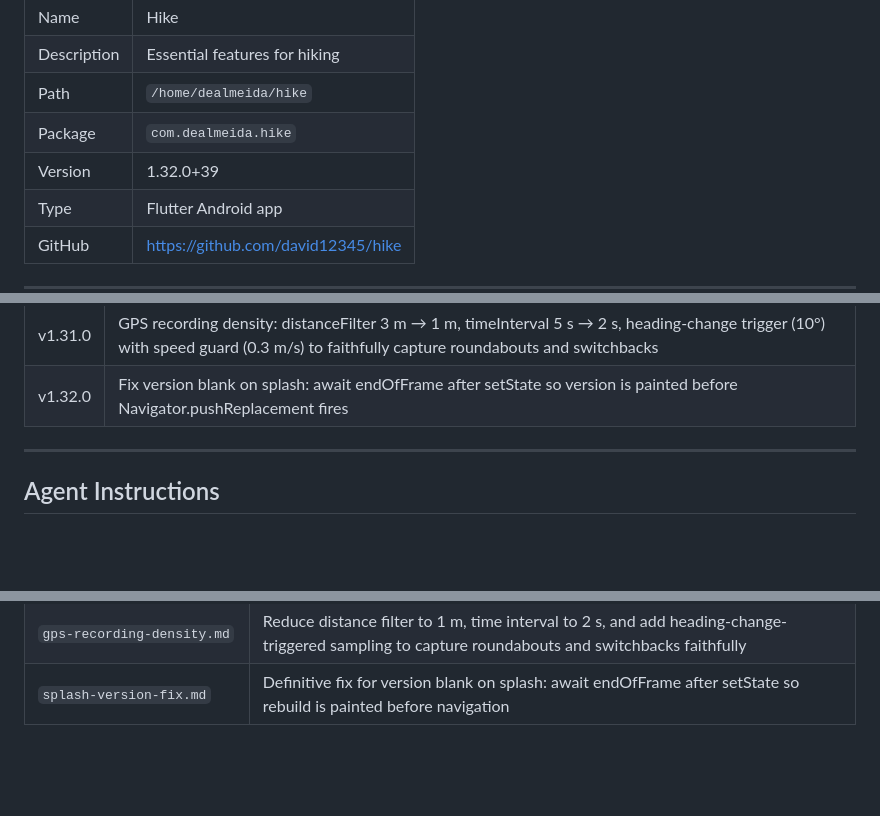
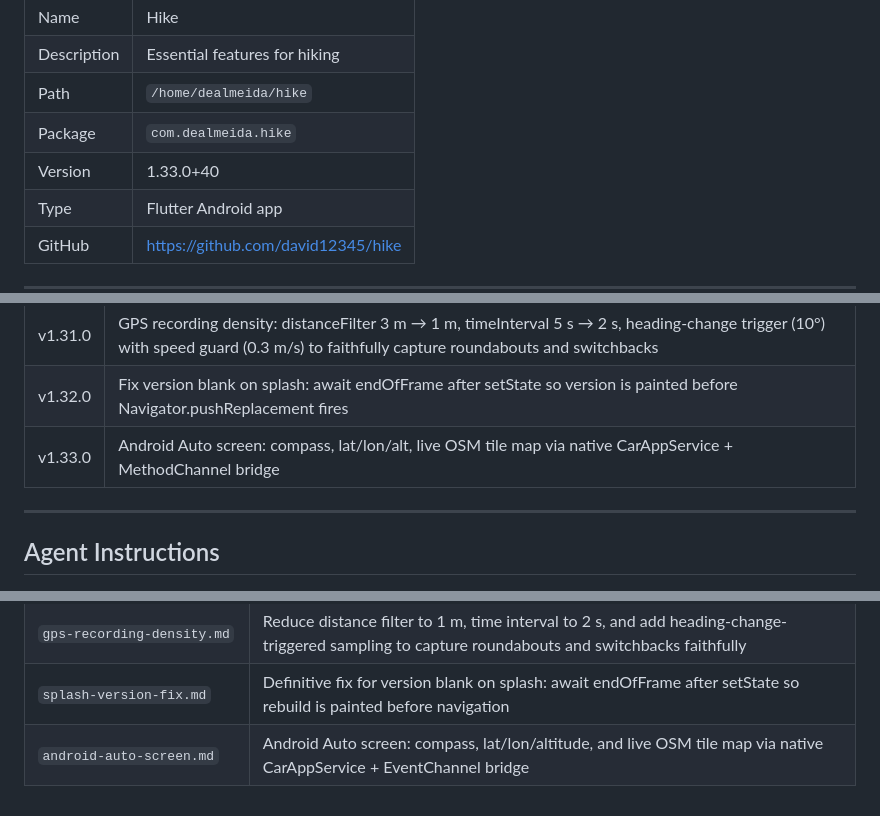
Before and after one commit to david12345/hike, a Markdown page: CLAUDE.md, 3 parts joined by grey strips. GitHub-like rendering; blank space fills up the shorter version.

Commit message:
Update CLAUDE.md version to 1.33.0+40
Co-Authored-By: Claude Sonnet 4.6 <noreply@anthropic.com>

```diff
--- a/CLAUDE.md
+++ b/CLAUDE.md
@@ -8,7 +8,7 @@
 | Description | Essential features for hiking |
 | Path | `/home/dealmeida/hike` |
 | Package | `com.dealmeida.hike` |
-| Version | 1.32.0+39 |
+| Version | 1.33.0+40 |
 | Type | Flutter Android app |
 | GitHub | https://github.com/david12345/hike |
 
@@ -282,6 +282,7 @@ This keeps CLAUDE.md as the single source of truth for future conversations.
 | v1.30.0 | True-center layout on Splash and About: replace SafeArea+Spacers with Center widget in AboutContent |
 | v1.31.0 | GPS recording density: distanceFilter 3 m → 1 m, timeInterval 5 s → 2 s, heading-change trigger (10°) with speed guard (0.3 m/s) to faithfully capture roundabouts and switchbacks |
 | v1.32.0 | Fix version blank on splash: await endOfFrame after setState so version is painted before Navigator.pushReplacement fires |
+| v1.33.0 | Android Auto screen: compass, lat/lon/alt, live OSM tile map via native CarAppService + MethodChannel bridge |
 
 ---
 
@@ -371,3 +372,4 @@ All feature specs are in `docs/features/`:
 | `recording-accuracy-adaptive.md` | Buffer poor-quality fixes for up to 15 s; use best buffered fix on recovery; insert gap marker on timeout (depends on recording-gap-detection.md) |
 | `gps-recording-density.md` | Reduce distance filter to 1 m, time interval to 2 s, and add heading-change-triggered sampling to capture roundabouts and switchbacks faithfully |
 | `splash-version-fix.md` | Definitive fix for version blank on splash: await endOfFrame after setState so rebuild is painted before navigation |
+| `android-auto-screen.md` | Android Auto screen: compass, lat/lon/altitude, and live OSM tile map via native CarAppService + EventChannel bridge |
```
